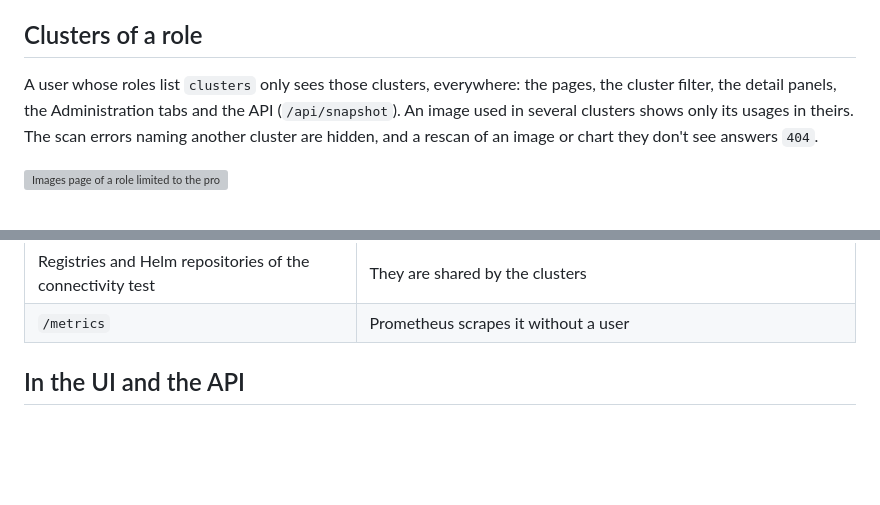
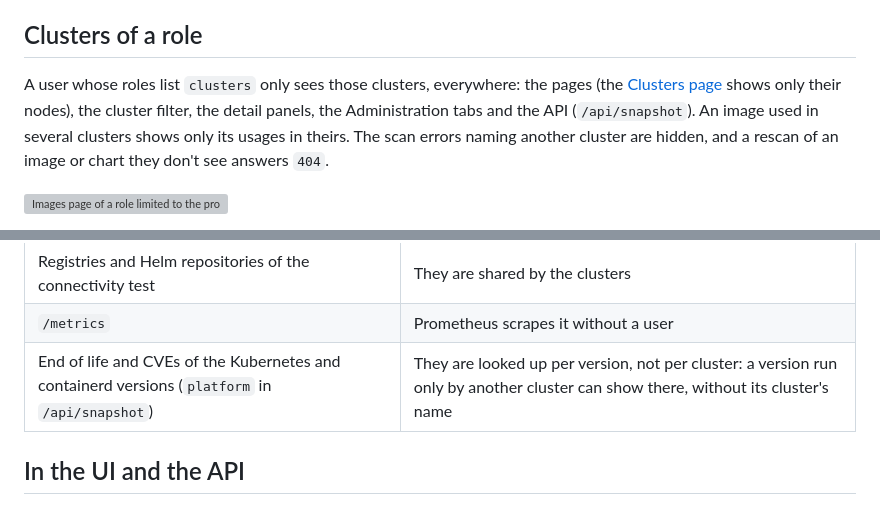
Before and after one commit to Arcanexus/kube-tower, a Markdown page: docs/rbac.md, 2 parts joined by grey strips. Drawn GitHub-style; blank space fills up the shorter version; grey boxes are pictures that could not be loaded.

Commit message:
[ADD] RBAC doc: Clusters page and Kubernetes versions data under clusters of a role
Co-Authored-By: Claude Opus 5.5 <noreply@anthropic.com>
Claude-Session: https://claude.ai/code/session_01RHrAN1Y7N2fkqusPzQgmXA

```diff
--- a/docs/rbac.md
+++ b/docs/rbac.md
@@ -85,8 +85,9 @@ with that role without logging in, see [visitors who are not logged in](authenti
 
 ## Clusters of a role
 
-A user whose roles list `clusters` only sees those clusters, everywhere: the pages, the cluster filter,
-the detail panels, the Administration tabs and the API (`/api/snapshot`). An image used in several
+A user whose roles list `clusters` only sees those clusters, everywhere: the pages (the
+[Clusters page](ui-clusters.md) shows only their nodes), the cluster filter, the detail panels, the
+Administration tabs and the API (`/api/snapshot`). An image used in several
 clusters shows only its usages in theirs. The scan errors naming another cluster are hidden, and a
 rescan of an image or chart they don't see answers `404`.
 
@@ -100,6 +101,7 @@ Some things are not split by cluster, so give them with care to a limited role:
 | `logs`, `settings` | The logs and the settings name every cluster |
 | Registries and Helm repositories of the connectivity test | They are shared by the clusters |
 | `/metrics` | Prometheus scrapes it without a user |
+| End of life and CVEs of the Kubernetes and containerd versions (`platform` in `/api/snapshot`) | They are looked up per version, not per cluster: a version run only by another cluster can show there, without its cluster's name |
 
 ## In the UI and the API
 
```
